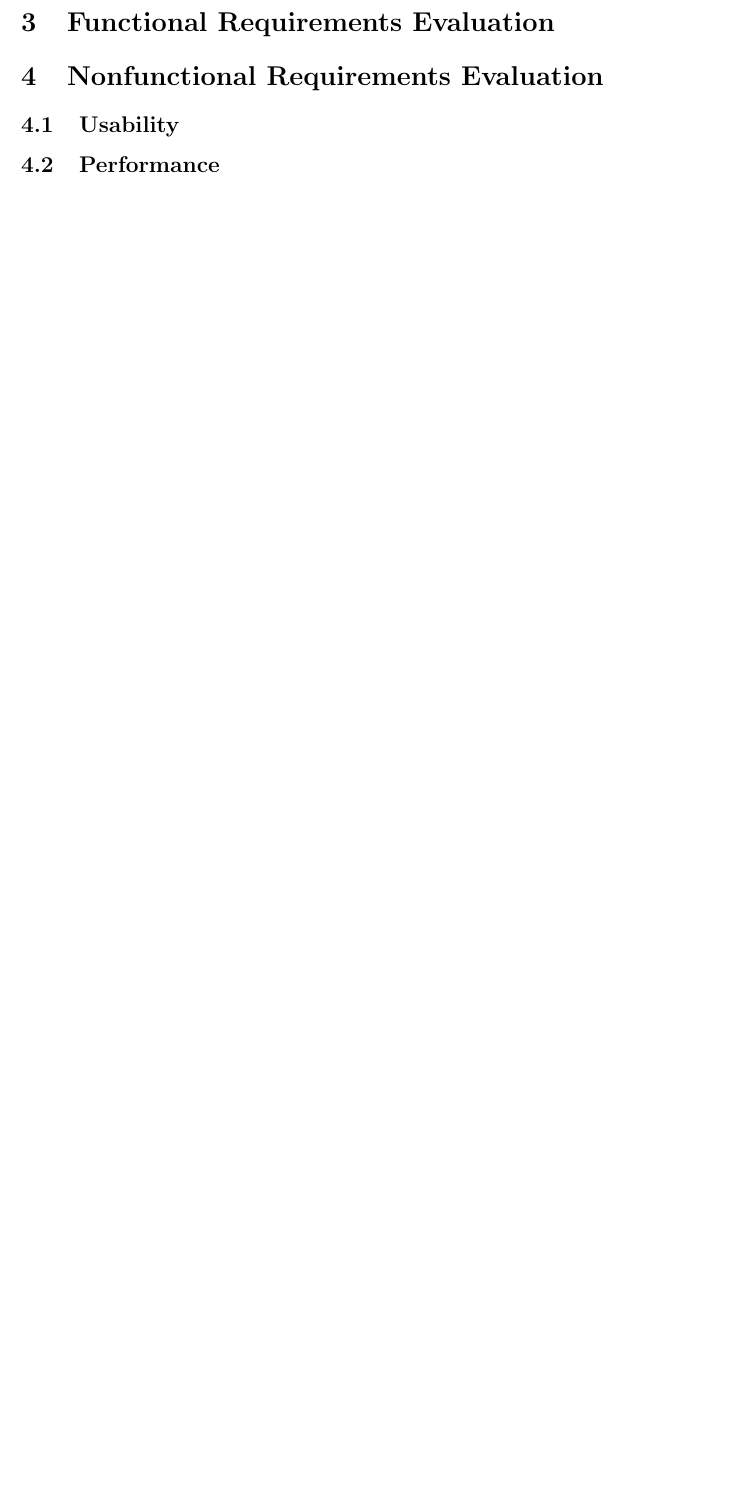
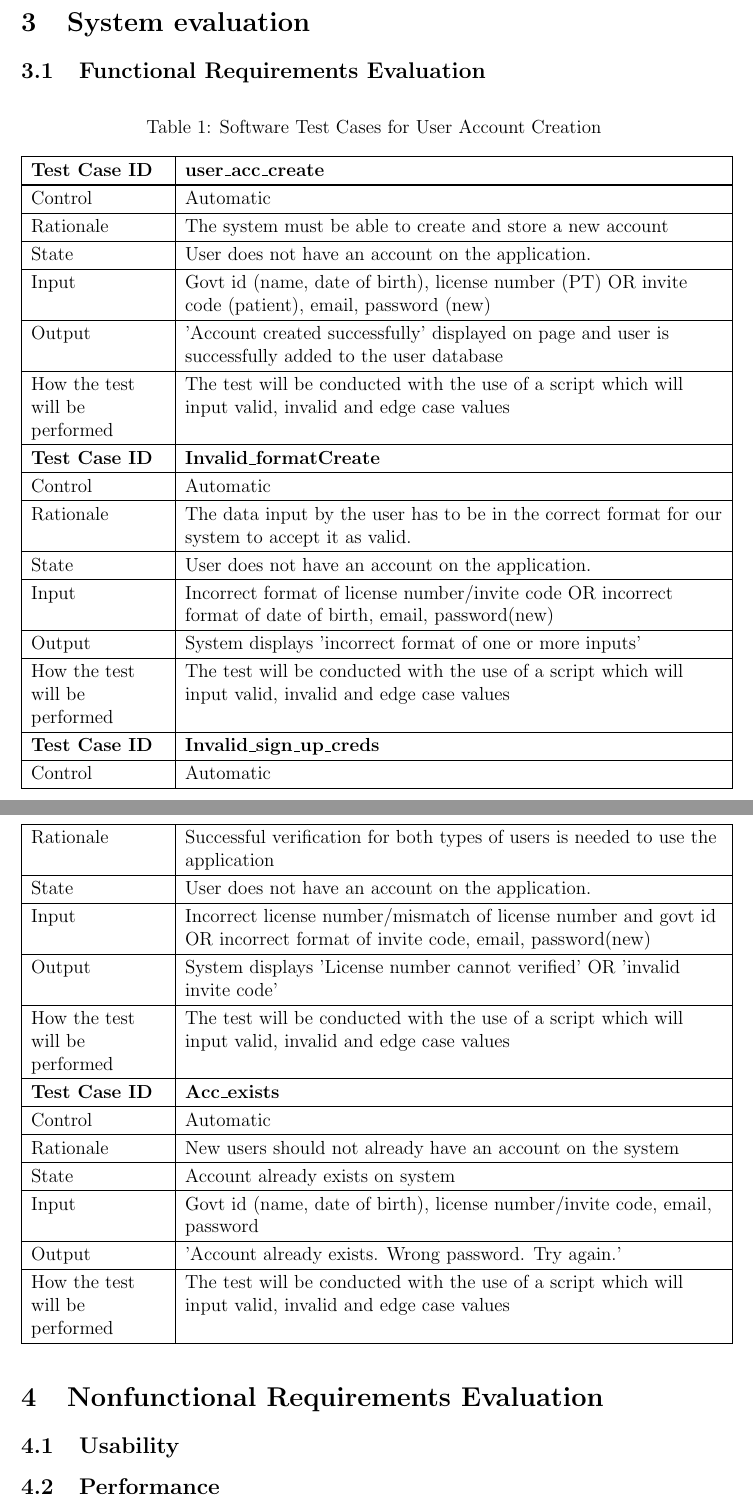
Before and after one commit to M9Huynh/technically-functional, a LaTeX document (docs/VnVReport/VnVReport.tex): part of page 5 of 6 before the commit and two parts of pages 5 and 6 of 8 after it, the two joined at a grey line, cut at the place of the change, the shorter picture padded with empty space. Compiled offline with pdfLaTeX.

Commit message:
added acc creation tests

```diff
--- a/docs/VnVReport/VnVReport.tex
+++ b/docs/VnVReport/VnVReport.tex
@@ -1,6 +1,8 @@
 \documentclass[12pt, titlepage]{article}
 
 \usepackage{booktabs}
+\usepackage{array}
+\usepackage{longtable}
 \usepackage{tabularx}
 \usepackage{hyperref}
 \hypersetup{
@@ -64,7 +66,82 @@ Date 2 & 1.1 & Notes\\
 
 This document ...
 
-\section{Functional Requirements Evaluation}
+\section{System evaluation}
+\subsection{Functional Requirements Evaluation}
+\begin{longtable}{|>{\raggedright\arraybackslash}p{3cm}|>{\raggedright\arraybackslash}p{12cm}|}
+\caption{Software Test Cases for User Account Creation} \\
+\hline
+\textbf{Test Case ID} & \textbf{user\_acc\_create} \\
+\hline
+\endfirsthead
+
+
+\hline
+Control & Automatic \\
+\hline
+Rationale & The system must be able to create and store a new account \\
+\hline
+State & User does not have an account on the application. \\
+\hline
+Input & Govt id (name, date of birth), license number (PT) OR invite code (patient), email, password (new) \\
+\hline
+Output & 'Account created successfully' displayed on page and user is successfully added to the user database \\
+\hline
+How the test will be performed &
+The test will be conducted with the use of a script which will input valid, invalid and edge case values \\
+\hline
+
+\textbf{Test Case ID} & \textbf{Invalid\_formatCreate} \\
+\hline
+Control & Automatic \\
+\hline
+Rationale & The data input by the user has to be in the correct format for our system to accept it as valid. \\
+\hline
+State & User does not have an account on the application. \\
+\hline
+Input & Incorrect format of license number/invite code OR incorrect format of date of birth, email, password(new) \\
+\hline
+Output & System displays 'incorrect format of one or more inputs' \\
+\hline
+How the test will be performed &
+The test will be conducted with the use of a script which will input valid, invalid and edge case values \\
+\hline
+
+\textbf{Test Case ID} & \textbf{Invalid\_sign\_up\_creds} \\
+\hline
+Control & Automatic \\
+\hline
+Rationale & Successful verification for both types of users is needed to use the application \\
+\hline
+State & User does not have an account on the application. \\
+\hline
+Input & Incorrect license number/mismatch of license number and govt id OR incorrect format of invite code, email, password(new) \\
+\hline
+Output & System displays 'License number cannot verified' OR 'invalid invite code' \\
+\hline
+How the test will be performed &
+The test will be conducted with the use of a script which will input valid, invalid and edge case values \\
+\hline
+
+\textbf{Test Case ID} & \textbf{Acc\_exists} \\
+\hline
+Control & Automatic \\
+\hline
+Rationale & New users should not already have an account on the system \\
+\hline
+State & Account already exists on system \\
+\hline
+Input & Govt id (name, date of birth), license number/invite code, email, password \\
+\hline
+Output & 'Account already exists. Wrong password. Try again.' \\
+\hline
+How the test will be performed &
+The test will be conducted with the use of a script which will input valid, invalid and edge case values \\
+\hline
+
+\end{longtable}
+
+
 
 \section{Nonfunctional Requirements Evaluation}
 
```
Also changed, not shown: docs/VnVReport/VnVReport.pdf.
